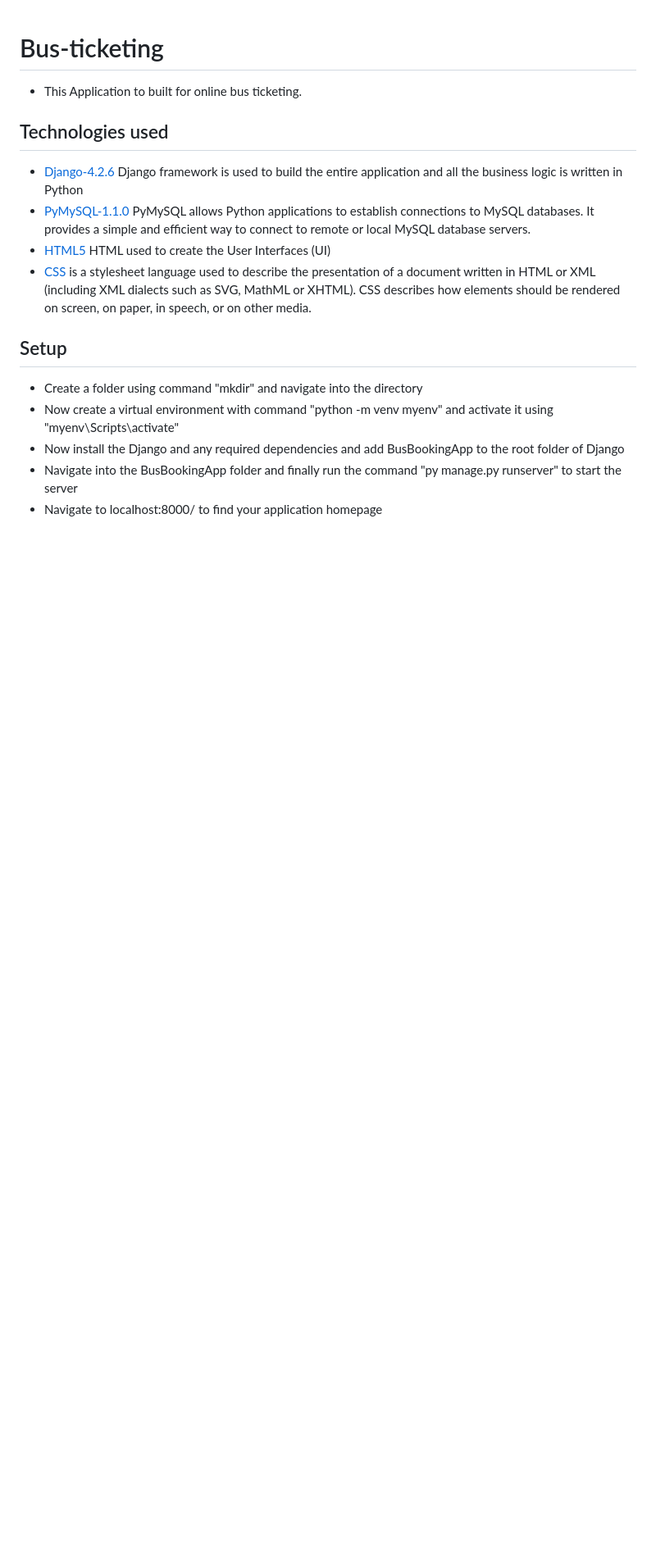
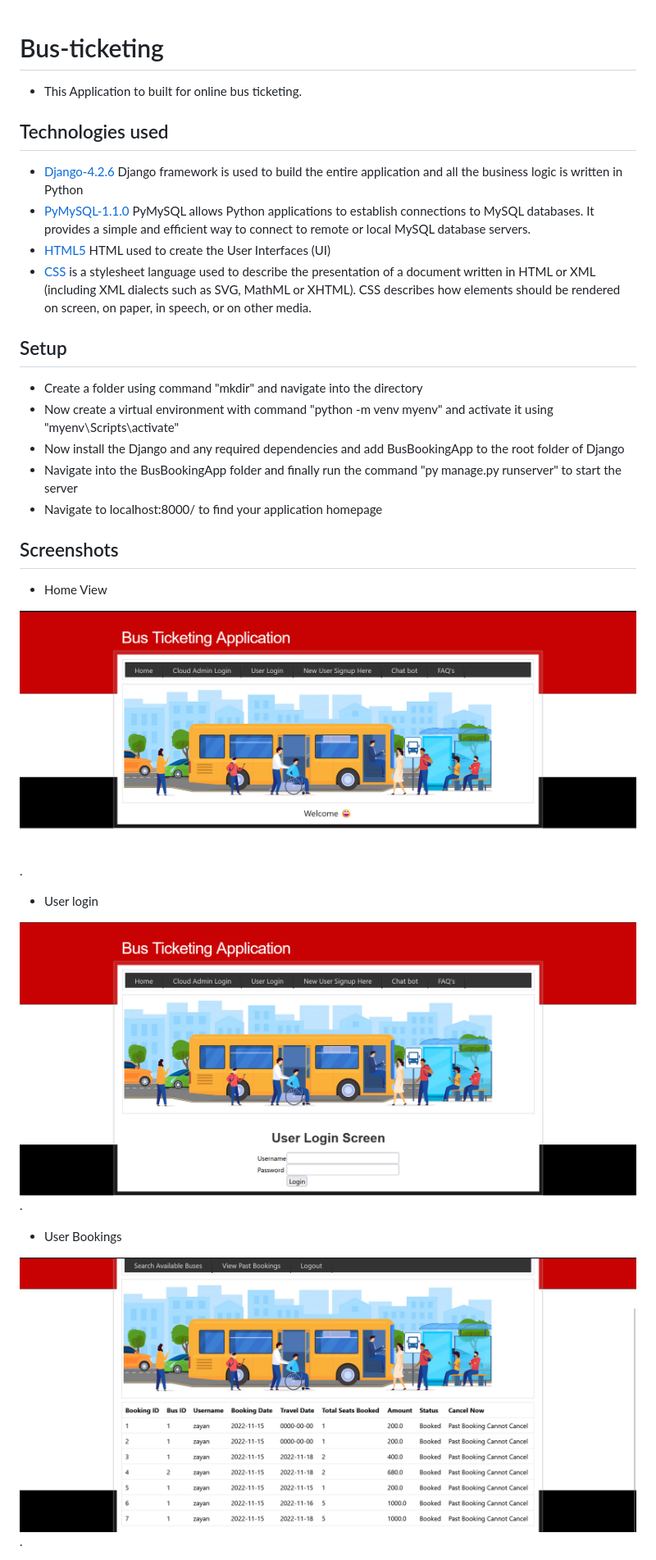
Before and after one commit to tharun-coder1/Bus-ticketing, a Markdown page: README.md, the part around the change printed below. Shown: that part at 82% size. Rendered like a GitHub page; pictures changed too: img/bookings.png (added), img/home.png (added), img/userlogin.png (added); blank space fills up the shorter version.

Commit message:
images

```diff
--- a/README.md
+++ b/README.md
@@ -15,3 +15,18 @@
 * Now install the Django and any required dependencies and add BusBookingApp to the root folder of Django
 * Navigate into the BusBookingApp folder and finally run the command "py manage.py runserver" to start the server
 * Navigate to localhost:8000/ to find your application homepage
+
+## Screenshots
+
+* Home View
+
+![Home](./img/home.png).
+
+* User login
+
+![Userlogin](./img/userlogin.png).
+
+* User Bookings
+
+![User Bookings](./img/bookings.png).
+
```
Also changed, not shown: other parts of README.md (+7 -0 lines), img/addingnewroutes.png (added), img/adminlogin.png (added), 1 other file.
